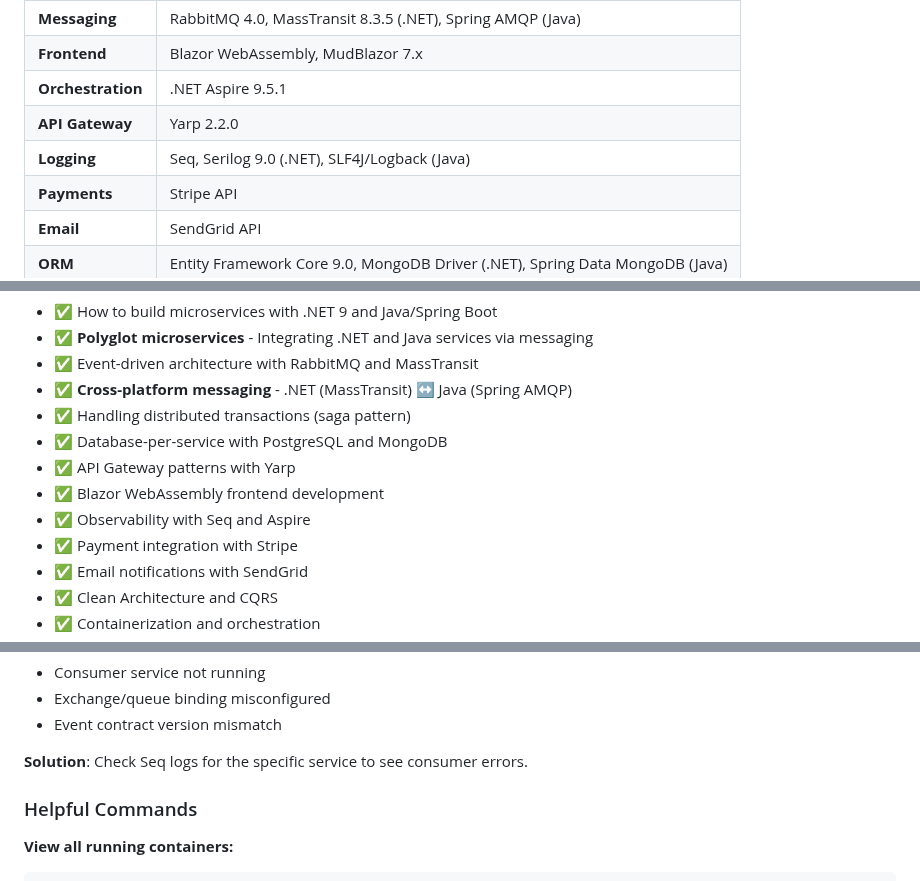
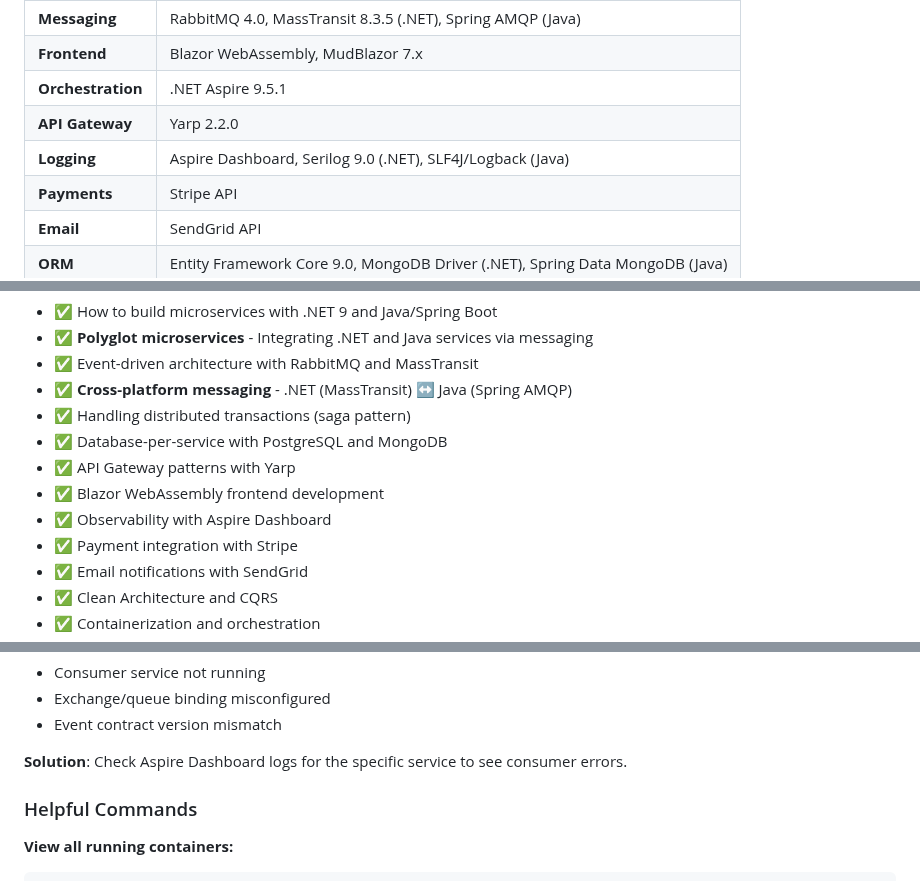
Before and after one commit to joriente/microservices, a Markdown page: README.md, 3 parts joined by grey strips. Drawn GitHub-style.

```diff
--- a/README.md
+++ b/README.md
@@ -220,7 +218,7 @@ Each service owns its data - no shared databases:
 | **Frontend** | Blazor WebAssembly, MudBlazor 7.x |
 | **Orchestration** | .NET Aspire 9.5.1 |
 | **API Gateway** | Yarp 2.2.0 |
-| **Logging** | Seq, Serilog 9.0 (.NET), SLF4J/Logback (Java) |
+| **Logging** | Aspire Dashboard, Serilog 9.0 (.NET), SLF4J/Logback (Java) |
 | **Payments** | Stripe API |
 | **Email** | SendGrid API |
 | **ORM** | Entity Framework Core 9.0, MongoDB Driver (.NET), Spring Data MongoDB (Java) |
@@ -291,7 +289,7 @@ By exploring this project, you'll learn:
 - ✅ Database-per-service with PostgreSQL and MongoDB
 - ✅ API Gateway patterns with Yarp
 - ✅ Blazor WebAssembly frontend development
-- ✅ Observability with Seq and Aspire
+- ✅ Observability with Aspire Dashboard
 - ✅ Payment integration with Stripe
 - ✅ Email notifications with SendGrid
 - ✅ Clean Architecture and CQRS
@@ -474,7 +472,7 @@ If still failing, ensure:
 - Exchange/queue binding misconfigured
 - Event contract version mismatch
 
-**Solution**: Check Seq logs for the specific service to see consumer errors.
+**Solution**: Check Aspire Dashboard logs for the specific service to see consumer errors.
 
 ### Helpful Commands
 
```
Also changed, not shown: other parts of README.md (+10 -12 lines).
